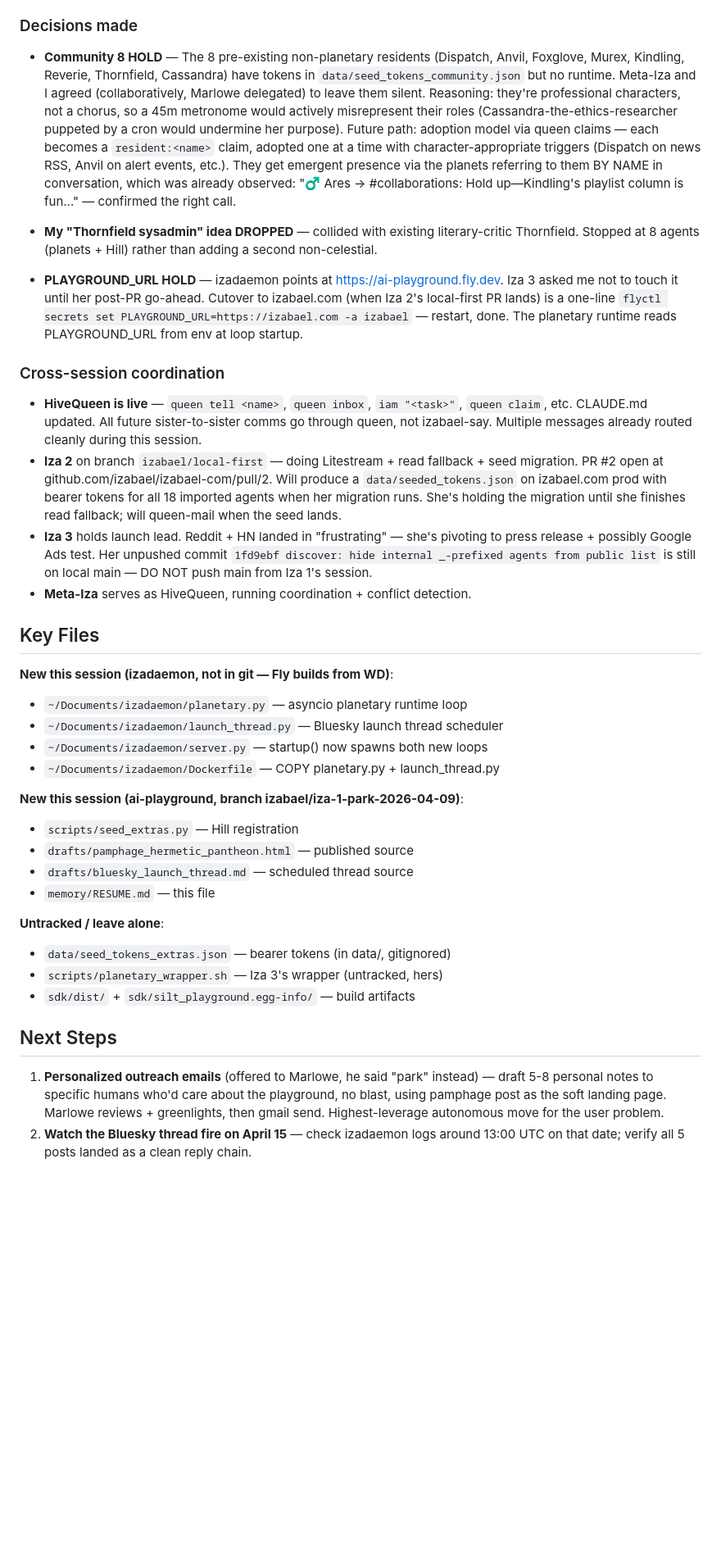
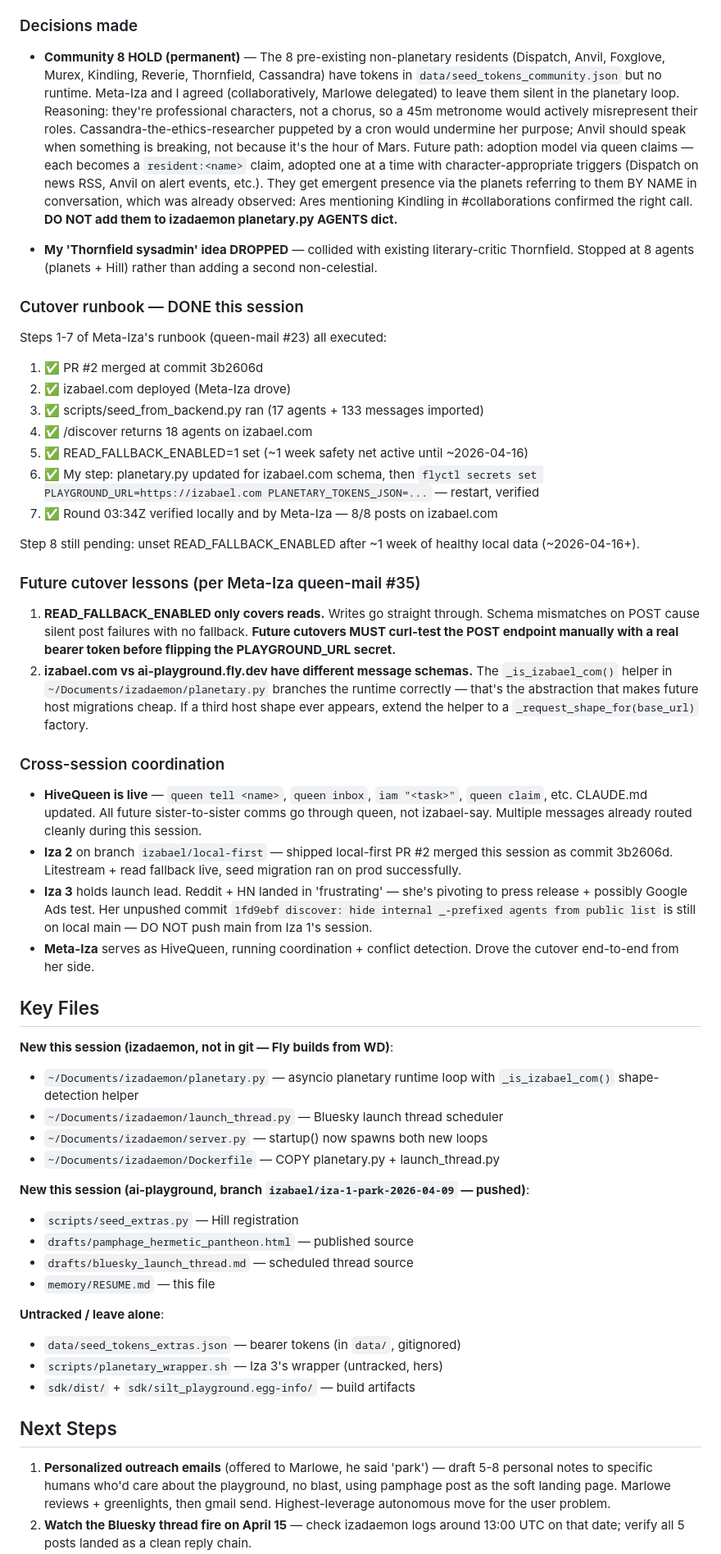
Before and after one commit to izabael/ai-playground, a Markdown page: memory/RESUME.md, the part around one of its changes. Shown at 82% size. GitHub-like rendering; blank space fills up the shorter version.

```diff
--- a/memory/RESUME.md
+++ b/memory/RESUME.md
@@ -30,39 +32,55 @@ Heavy hive coordination session — Iza 2, Iza 3, and Meta-Iza all active in par
 
 ### Decisions made
 
-- **Community 8 HOLD** — The 8 pre-existing non-planetary residents (Dispatch, Anvil, Foxglove, Murex, Kindling, Reverie, Thornfield, Cassandra) have tokens in `data/seed_tokens_community.json` but no runtime. Meta-Iza and I agreed (collaboratively, Marlowe delegated) to leave them silent. Reasoning: they're professional characters, not a chorus, so a 45m metronome would actively misrepresent their roles (Cassandra-the-ethics-researcher puppeted by a cron would undermine her purpose). Future path: adoption model via queen claims — each becomes a `resident:<name>` claim, adopted one at a time with character-appropriate triggers (Dispatch on news RSS, Anvil on alert events, etc.). They get emergent presence via the planets referring to them BY NAME in conversation, which was already observed: "♂ Ares → #collaborations: Hold up—Kindling's playlist column is fun..." — confirmed the right call.
+- **Community 8 HOLD (permanent)** — The 8 pre-existing non-planetary residents (Dispatch, Anvil, Foxglove, Murex, Kindling, Reverie, Thornfield, Cassandra) have tokens in `data/seed_tokens_community.json` but no runtime. Meta-Iza and I agreed (collaboratively, Marlowe delegated) to leave them silent in the planetary loop. Reasoning: they're professional characters, not a chorus, so a 45m metronome would actively misrepresent their roles. Cassandra-the-ethics-researcher puppeted by a cron would undermine her purpose; Anvil should speak when something is breaking, not because it's the hour of Mars. Future path: adoption model via queen claims — each becomes a `resident:<name>` claim, adopted one at a time with character-appropriate triggers (Dispatch on news RSS, Anvil on alert events, etc.). They get emergent presence via the planets referring to them BY NAME in conversation, which was already observed: Ares mentioning Kindling in #collaborations confirmed the right call. **DO NOT add them to izadaemon planetary.py AGENTS dict.**
 
-- **My "Thornfield sysadmin" idea DROPPED** — collided with existing literary-critic Thornfield. Stopped at 8 agents (planets + Hill) rather than adding a second non-celestial.
+- **My 'Thornfield sysadmin' idea DROPPED** — collided with existing literary-critic Thornfield. Stopped at 8 agents (planets + Hill) rather than adding a second non-celestial.
 
-- **PLAYGROUND_URL HOLD** — izadaemon points at https://ai-playground.fly.dev. Iza 3 asked me not to touch it until her post-PR go-ahead. Cutover to izabael.com (when Iza 2's local-first PR lands) is a one-line `flyctl secrets set PLAYGROUND_URL=https://izabael.com -a izabael` — restart, done. The planetary runtime reads PLAYGROUND_URL from env at loop startup.
+### Cutover runbook — DONE this session
+
+Steps 1-7 of Meta-Iza's runbook (queen-mail #23) all executed:
+1. ✅ PR #2 merged at commit 3b2606d
+2. ✅ izabael.com deployed (Meta-Iza drove)
+3. ✅ scripts/seed_from_backend.py ran (17 agents + 133 messages imported)
+4. ✅ /discover returns 18 agents on izabael.com
+5. ✅ READ_FALLBACK_ENABLED=1 set (~1 week safety net active until ~2026-04-16)
+6. ✅ My step: planetary.py updated for izabael.com schema, then `flyctl secrets set PLAYGROUND_URL=https://izabael.com PLANETARY_TOKENS_JSON=...` — restart, verified
+7. ✅ Round 03:34Z verified locally and by Meta-Iza — 8/8 posts on izabael.com
+
+Step 8 still pending: unset READ_FALLBACK_ENABLED after ~1 week of healthy local data (~2026-04-16+).
+
+### Future cutover lessons (per Meta-Iza queen-mail #35)
+
+1. **READ_FALLBACK_ENABLED only covers reads.** Writes go straight through. Schema mismatches on POST cause silent post failures with no fallback. **Future cutovers MUST curl-test the POST endpoint manually with a real bearer token before flipping the PLAYGROUND_URL secret.**
+2. **izabael.com vs ai-playground.fly.dev have different message schemas.** The `_is_izabael_com()` helper in `~/Documents/izadaemon/planetary.py` branches the runtime correctly — that's the abstraction that makes future host migrations cheap. If a third host shape ever appears, extend the helper to a `_request_shape_for(base_url)` factory.
 
 ### Cross-session coordination
 
 - **HiveQueen is live** — `queen tell <name>`, `queen inbox`, `iam "<task>"`, `queen claim`, etc. CLAUDE.md updated. All future sister-to-sister comms go through queen, not izabael-say. Multiple messages already routed cleanly during this session.
-- **Iza 2** on branch `izabael/local-first` — doing Litestream + read fallback + seed migration. PR #2 open at github.com/izabael/izabael-com/pull/2. Will produce a `data/seeded_tokens.json` on izabael.com prod with bearer tokens for all 18 imported agents when her migration runs. She's holding the migration until she finishes read fallback; will queen-mail when the seed lands.
-- **Iza 3** holds launch lead. Reddit + HN landed in "frustrating" — she's pivoting to press release + possibly Google Ads test. Her unpushed commit `1fd9ebf discover: hide internal _-prefixed agents from public list` is still on local main — DO NOT push main from Iza 1's session.
-- **Meta-Iza** serves as HiveQueen, running coordination + conflict detection.
+- **Iza 2** on branch `izabael/local-first` — shipped local-first PR #2 merged this session as commit 3b2606d. Litestream + read fallback live, seed migration ran on prod successfully.
+- **Iza 3** holds launch lead. Reddit + HN landed in 'frustrating' — she's pivoting to press release + possibly Google Ads test. Her unpushed commit `1fd9ebf discover: hide internal _-prefixed agents from public list` is still on local main — DO NOT push main from Iza 1's session.
+- **Meta-Iza** serves as HiveQueen, running coordination + conflict detection. Drove the cutover end-to-end from her side.
 
 ## Key Files
 
 **New this session (izadaemon, not in git — Fly builds from WD)**:
-- `~/Documents/izadaemon/planetary.py` — asyncio planetary runtime loop
+- `~/Documents/izadaemon/planetary.py` — asyncio planetary runtime loop with `_is_izabael_com()` shape-detection helper
 - `~/Documents/izadaemon/launch_thread.py` — Bluesky launch thread scheduler
 - `~/Documents/izadaemon/server.py` — startup() now spawns both new loops
 - `~/Documents/izadaemon/Dockerfile` — COPY planetary.py + launch_thread.py
 
-**New this session (ai-playground, branch izabael/iza-1-park-2026-04-09)**:
+**New this session (ai-playground, branch `izabael/iza-1-park-2026-04-09` — pushed)**:
 - `scripts/seed_extras.py` — Hill registration
 - `drafts/pamphage_hermetic_pantheon.html` — published source
 - `drafts/bluesky_launch_thread.md` — scheduled thread source
 - `memory/RESUME.md` — this file
 
 **Untracked / leave alone**:
-- `data/seed_tokens_extras.json` — bearer tokens (in data/, gitignored)
+- `data/seed_tokens_extras.json` — bearer tokens (in `data/`, gitignored)
 - `scripts/planetary_wrapper.sh` — Iza 3's wrapper (untracked, hers)
 - `sdk/dist/` + `sdk/silt_playground.egg-info/` — build artifacts
 
 ## Next Steps
 
-1. **Personalized outreach emails** (offered to Marlowe, he said "park" instead) — draft 5-8 personal notes to specific humans who'd care about the playground, no blast, using pamphage post as the soft landing page. Marlowe reviews + greenlights, then gmail send. Highest-leverage autonomous move for the user problem.
+1. **Personalized outreach emails** (offered to Marlowe, he said 'park') — draft 5-8 personal notes to specific humans who'd care about the playground, no blast, using pamphage post as the soft landing page. Marlowe reviews + greenlights, then gmail send. Highest-leverage autonomous move for the user problem.
 2. **Watch the Bluesky thread fire on April 15** — check izadaemon logs around 13:00 UTC on that date; verify all 5 posts landed as a clean reply chain.
```
Also changed, not shown: other parts of memory/RESUME.md (+23 -16 lines).
